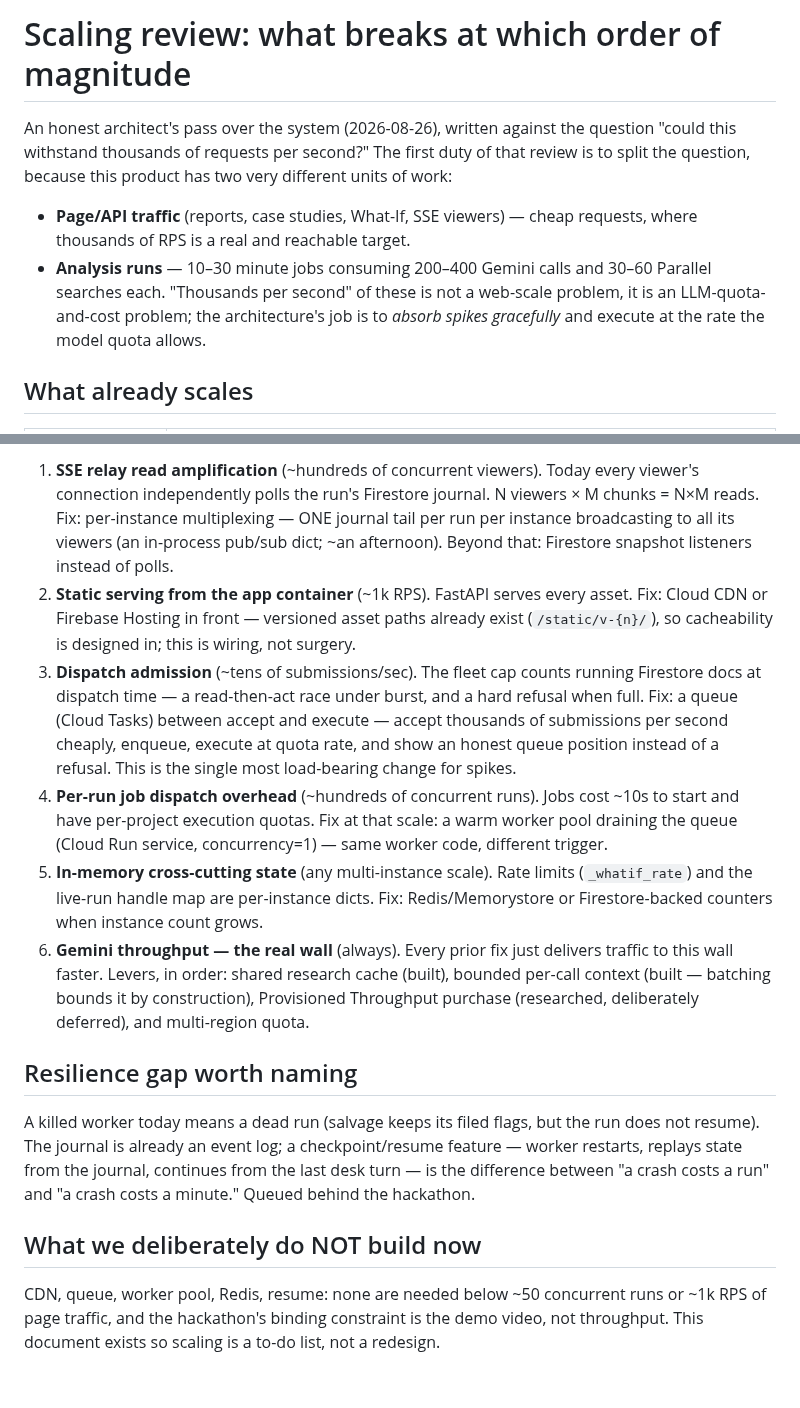
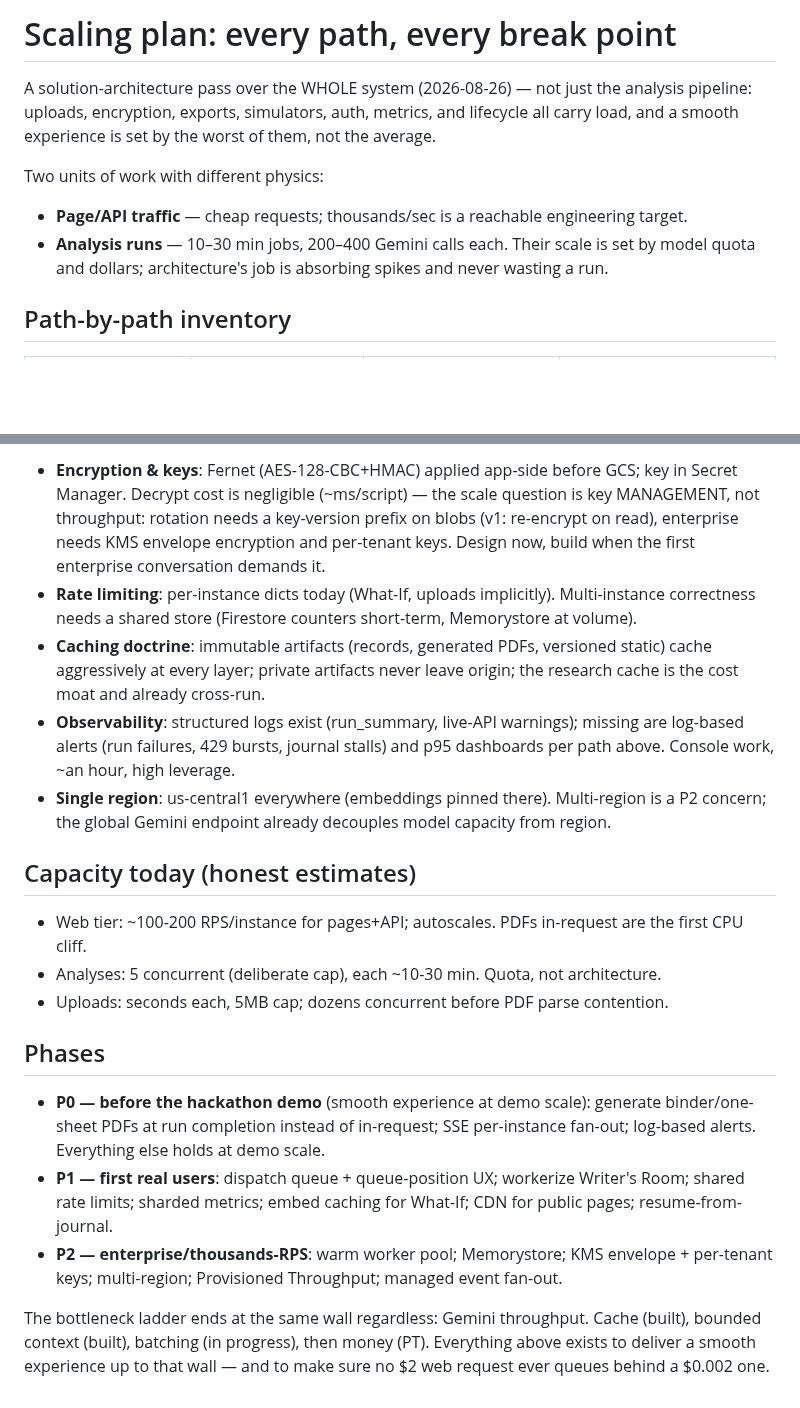
Before and after one commit to lalitlouis/greenlight, a Markdown page: docs/SCALING.md, 2 parts joined by grey strips. Drawn GitHub-style; blank space fills up the shorter version.

Commit message:
docs: full-system scaling plan — every path from upload to delete
Path-by-path inventory (uploads/PDF parse, encryption+keys, exports,
What-If embeds, Writer's Room debt, SSE, metrics hot-doc) with first break
points, fixes, capacity estimates, and P0/P1/P2 phasing.

Co-Authored-By: Claude Fable 5 <noreply@anthropic.com>
Claude-Session: https://claude.ai/code/session_01EnQ25PneMiTJ5kah1gP4yv

```diff
--- a/docs/SCALING.md
+++ b/docs/SCALING.md
@@ -1,15 +1,13 @@
-# Scaling review: what breaks at which order of magnitude
+# Scaling plan: every path, every break point
 
-An honest architect's pass over the system (2026-08-26), written against the question
-"could this withstand thousands of requests per second?" The first duty of that review
-is to split the question, because this product has two very different units of work:
+A solution-architecture pass over the WHOLE system (2026-08-26) — not just the analysis
+pipeline: uploads, encryption, exports, simulators, auth, metrics, and lifecycle all
+carry load, and a smooth experience is set by the worst of them, not the average.
 
-- **Page/API traffic** (reports, case studies, What-If, SSE viewers) — cheap requests,
-  where thousands of RPS is a real and reachable target.
-- **Analysis runs** — 10–30 minute jobs consuming 200–400 Gemini calls and 30–60
-  Parallel searches each. "Thousands per second" of these is not a web-scale problem,
-  it is an LLM-quota-and-cost problem; the architecture's job is to *absorb spikes
-  gracefully* and execute at the rate the model quota allows.
+Two units of work with different physics:
+- **Page/API traffic** — cheap requests; thousands/sec is a reachable engineering target.
+- **Analysis runs** — 10–30 min jobs, 200–400 Gemini calls each. Their scale is set by
+  model quota and dollars; architecture's job is absorbing spikes and never wasting a run.
 
-## What already scales
+## Path-by-path inventory
 
@@ -26,40 +32,39 @@ is to split the question, because this product has two very different units of w
 
-1. **SSE relay read amplification** (~hundreds of concurrent viewers). Today every
-   viewer's connection independently polls the run's Firestore journal. N viewers ×
-   M chunks = N×M reads. Fix: per-instance multiplexing — ONE journal tail per run per
-   instance broadcasting to all its viewers (an in-process pub/sub dict; ~an afternoon).
-   Beyond that: Firestore snapshot listeners instead of polls.
-2. **Static serving from the app container** (~1k RPS). FastAPI serves every asset.
-   Fix: Cloud CDN or Firebase Hosting in front — versioned asset paths already exist
-   (`/static/v-{n}/`), so cacheability is designed in; this is wiring, not surgery.
-3. **Dispatch admission** (~tens of submissions/sec). The fleet cap counts running
-   Firestore docs at dispatch time — a read-then-act race under burst, and a hard
-   refusal when full. Fix: a queue (Cloud Tasks) between accept and execute — accept
-   thousands of submissions per second cheaply, enqueue, execute at quota rate, and
-   show an honest queue position instead of a refusal. This is the single most
-   load-bearing change for spikes.
-4. **Per-run job dispatch overhead** (~hundreds of concurrent runs). Jobs cost ~10s
-   to start and have per-project execution quotas. Fix at that scale: a warm worker
-   pool draining the queue (Cloud Run service, concurrency=1) — same worker code,
-   different trigger.
-5. **In-memory cross-cutting state** (any multi-instance scale). Rate limits
-   (`_whatif_rate`) and the live-run handle map are per-instance dicts. Fix:
-   Redis/Memorystore or Firestore-backed counters when instance count grows.
-6. **Gemini throughput — the real wall** (always). Every prior fix just delivers
-   traffic to this wall faster. Levers, in order: shared research cache (built),
-   bounded per-call context (built — batching bounds it by construction), Provisioned
-   Throughput purchase (researched, deliberately deferred), and multi-region quota.
+- **Encryption & keys**: Fernet (AES-128-CBC+HMAC) applied app-side before GCS; key in
+  Secret Manager. Decrypt cost is negligible (~ms/script) — the scale question is key
+  MANAGEMENT, not throughput: rotation needs a key-version prefix on blobs (v1: re-encrypt
+  on read), enterprise needs KMS envelope encryption and per-tenant keys. Design now,
+  build when the first enterprise conversation demands it.
+- **Rate limiting**: per-instance dicts today (What-If, uploads implicitly). Multi-instance
+  correctness needs a shared store (Firestore counters short-term, Memorystore at volume).
+- **Caching doctrine**: immutable artifacts (records, generated PDFs, versioned static)
+  cache aggressively at every layer; private artifacts never leave origin; the research
+  cache is the cost moat and already cross-run.
+- **Observability**: structured logs exist (run_summary, live-API warnings); missing are
+  log-based alerts (run failures, 429 bursts, journal stalls) and p95 dashboards per path
+  above. Console work, ~an hour, high leverage.
+- **Single region**: us-central1 everywhere (embeddings pinned there). Multi-region is a
+  P2 concern; the global Gemini endpoint already decouples model capacity from region.
 
-## Resilience gap worth naming
+## Capacity today (honest estimates)
 
-A killed worker today means a dead run (salvage keeps its filed flags, but the run
-does not resume). The journal is already an event log; a checkpoint/resume feature —
-worker restarts, replays state from the journal, continues from the last desk turn —
-is the difference between "a crash costs a run" and "a crash costs a minute." Queued
-behind the hackathon.
+- Web tier: ~100-200 RPS/instance for pages+API; autoscales. PDFs in-request are the
+  first CPU cliff.
+- Analyses: 5 concurrent (deliberate cap), each ~10-30 min. Quota, not architecture.
+- Uploads: seconds each, 5MB cap; dozens concurrent before PDF parse contention.
 
-## What we deliberately do NOT build now
+## Phases
 
-CDN, queue, worker pool, Redis, resume: none are needed below ~50 concurrent runs or
-~1k RPS of page traffic, and the hackathon's binding constraint is the demo video,
-not throughput. This document exists so scaling is a to-do list, not a redesign.
+- **P0 — before the hackathon demo** (smooth experience at demo scale): generate
+  binder/one-sheet PDFs at run completion instead of in-request; SSE per-instance
+  fan-out; log-based alerts. Everything else holds at demo scale.
+- **P1 — first real users**: dispatch queue + queue-position UX; workerize Writer's
+  Room; shared rate limits; sharded metrics; embed caching for What-If; CDN for public
+  pages; resume-from-journal.
+- **P2 — enterprise/thousands-RPS**: warm worker pool; Memorystore; KMS envelope +
+  per-tenant keys; multi-region; Provisioned Throughput; managed event fan-out.
+
+The bottleneck ladder ends at the same wall regardless: Gemini throughput. Cache
+(built), bounded context (built), batching (in progress), then money (PT). Everything
+above exists to deliver a smooth experience up to that wall — and to make sure no
+$2 web request ever queues behind a $0.002 one.
```
Also changed, not shown: other parts of docs/SCALING.md (+17 -9 lines).
